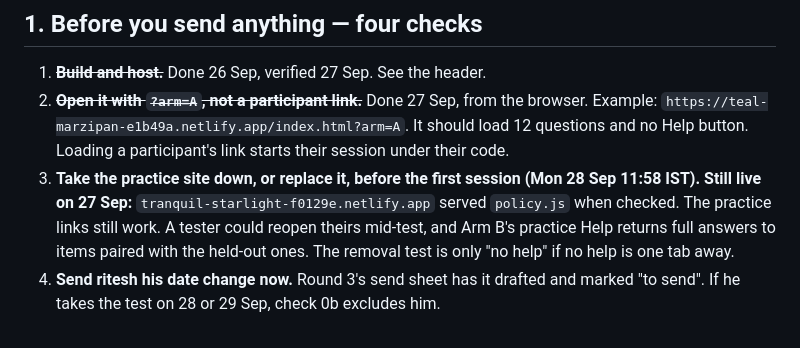
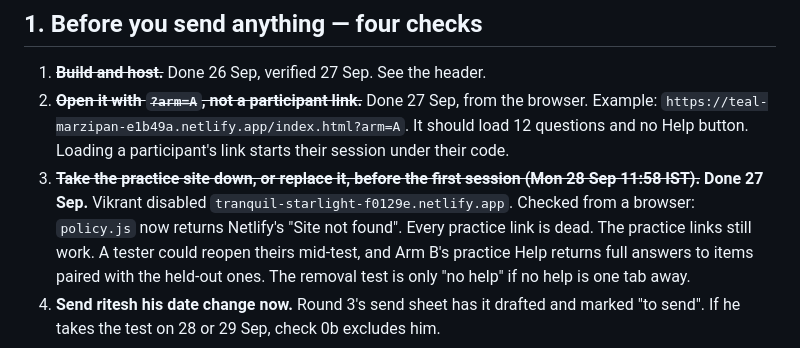
Before and after one commit to vikrantnegi/withholding-pilot, a Markdown page: screener/round-4-removal/SEND-SHEET.md, the part around the change. Drawn GitHub-style.

```diff
--- a/screener/round-4-removal/SEND-SHEET.md
+++ b/screener/round-4-removal/SEND-SHEET.md
@@ -19,8 +19,9 @@ with sql.js from cdnjs. **If you rebuild, re-upload and re-verify before sending
 2. ~~**Open it with `?arm=A`, not a participant link.**~~ Done 27 Sep, from the browser. Example: `https://teal-marzipan-e1b49a.netlify.app/index.html?arm=A`.
    It should load 12 questions and no Help button. Loading a participant's link starts their
    session under their code.
-3. **Take the practice site down, or replace it, before the first session (Mon 28 Sep 11:58 IST).**
-   **Still live on 27 Sep:** `tranquil-starlight-f0129e.netlify.app` served `policy.js` when checked.
+3. ~~**Take the practice site down, or replace it, before the first session (Mon 28 Sep 11:58 IST).**~~
+   **Done 27 Sep.** Vikrant disabled `tranquil-starlight-f0129e.netlify.app`. Checked from a browser:
+   `policy.js` now returns Netlify's "Site not found". Every practice link is dead.
    The practice links still work. A tester could reopen theirs mid-test, and Arm B's practice
    Help returns full answers to items paired with the held-out ones. The removal test is only
    "no help" if no help is one tab away.
```
Also changed, not shown: STATUS.md (+2 -2 lines).
